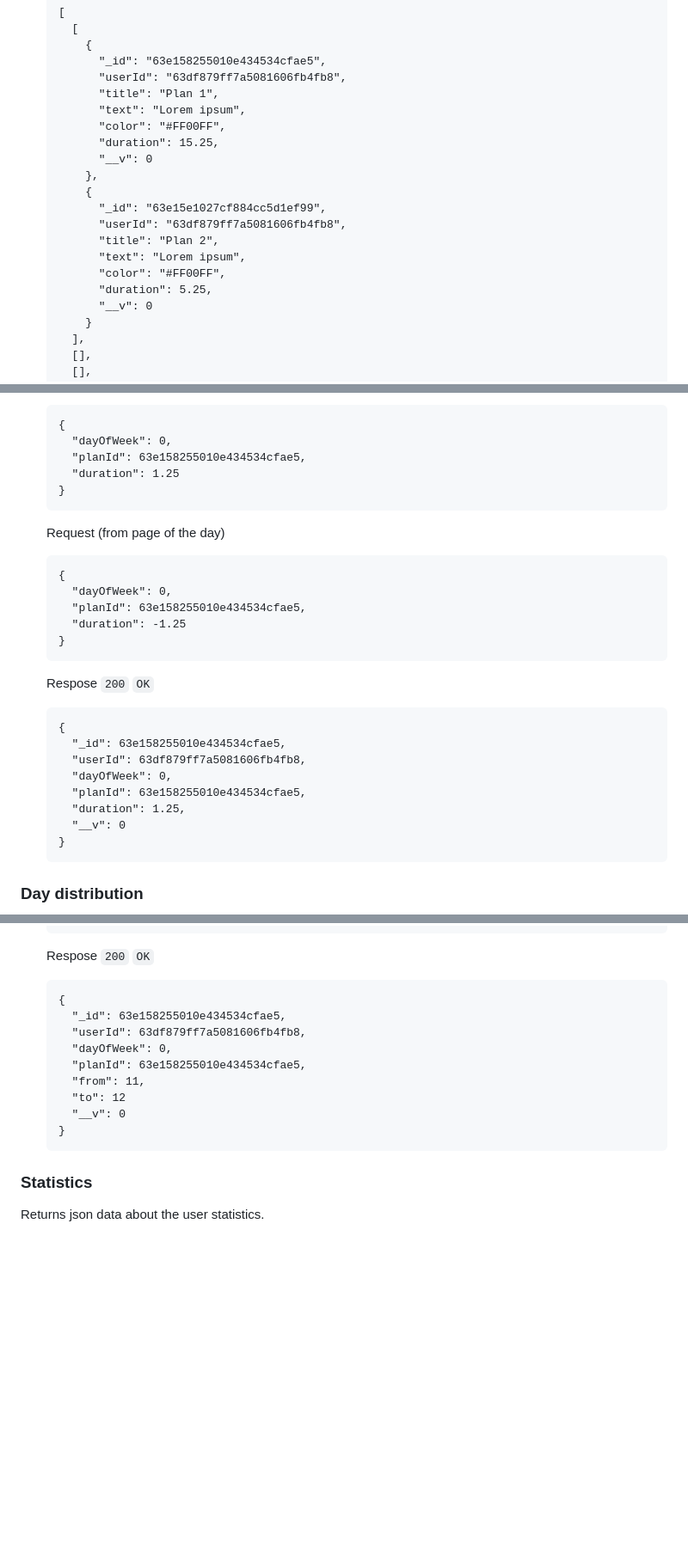
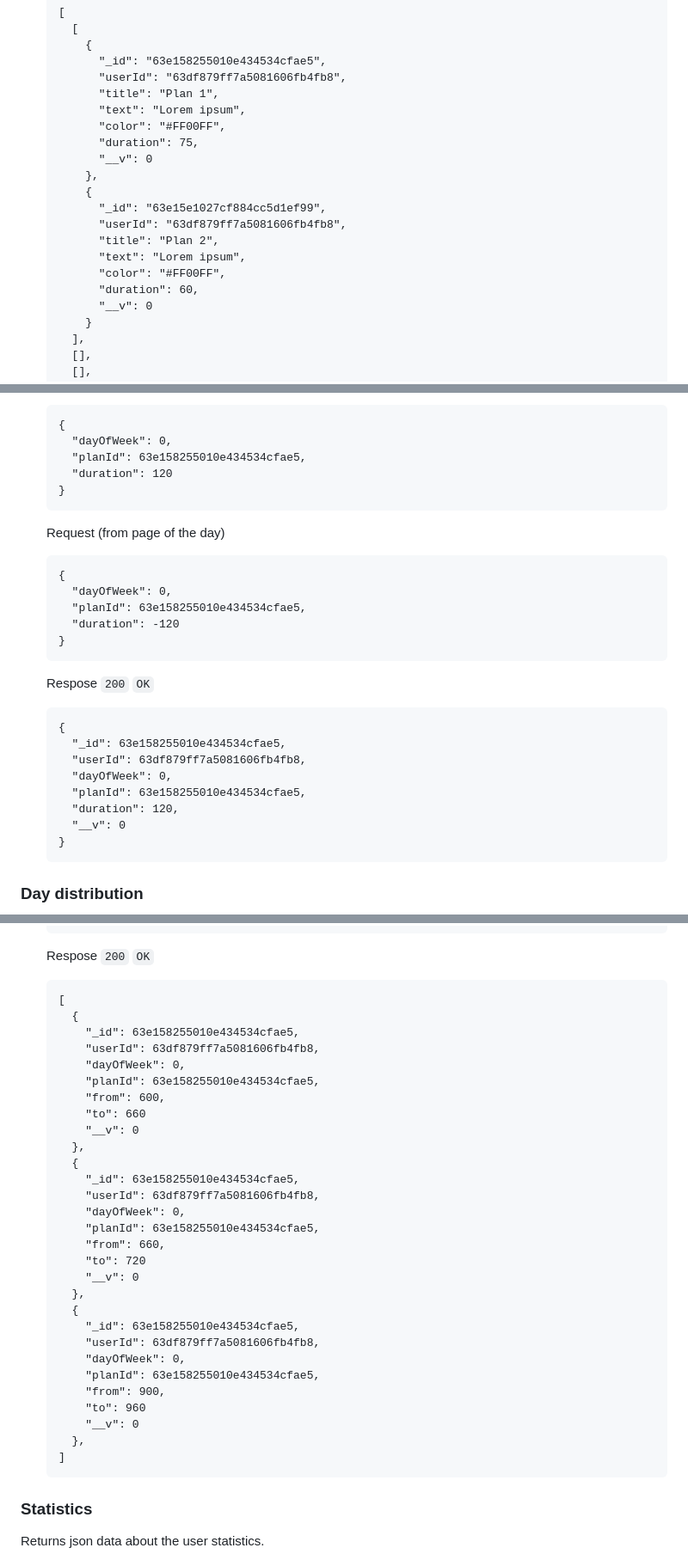
Before and after one commit to lexarudak/routine, a Markdown page: api.md, 3 parts joined by grey strips. Shown at 86% size. Rendered like a GitHub page; folded sections open; blank space fills up the shorter version.

````diff
--- a/api.md
+++ b/api.md
@@ -495,7 +495,7 @@ Returns json data about the distribution of time during the week.
         "title": "Plan 1",
         "text": "Lorem ipsum",
         "color": "#FF00FF",
-        "duration": 15.25,
+        "duration": 75,
         "__v": 0
       },
       {
@@ -504,7 +504,7 @@ Returns json data about the distribution of time during the week.
         "title": "Plan 2",
         "text": "Lorem ipsum",
         "color": "#FF00FF",
-        "duration": 5.25,
+        "duration": 60,
         "__v": 0
       }
     ],
@@ -524,7 +524,7 @@ Returns json data about the distribution of time during the week.
   {
     "dayOfWeek": 0,
     "planId": 63e158255010e434534cfae5,
-    "duration": 1.25
+    "duration": 120
   }
   ```
 
@@ -533,7 +533,7 @@ Returns json data about the distribution of time during the week.
   {
     "dayOfWeek": 0,
     "planId": 63e158255010e434534cfae5,
-    "duration": -1.25
+    "duration": -120
   }
   ```
 
@@ -544,7 +544,7 @@ Returns json data about the distribution of time during the week.
     "userId": 63df879ff7a5081606fb4fb8,
     "dayOfWeek": 0,
     "planId": 63e158255010e434534cfae5,
-    "duration": 1.25,
+    "duration": 120,
     "__v": 0
   }
   ```
@@ -637,15 +650,35 @@ Returns json data about the distribution of time during the day.
 
   Respose `200` `OK`
   ```
-  {
-    "_id": 63e158255010e434534cfae5,
-    "userId": 63df879ff7a5081606fb4fb8,
-    "dayOfWeek": 0,
-    "planId": 63e158255010e434534cfae5,
-    "from": 11,
-    "to": 12
-    "__v": 0
-  }
+  [
+    {
+      "_id": 63e158255010e434534cfae5,
+      "userId": 63df879ff7a5081606fb4fb8,
+      "dayOfWeek": 0,
+      "planId": 63e158255010e434534cfae5,
+      "from": 600,
+      "to": 660
+      "__v": 0
+    },
+    {
+      "_id": 63e158255010e434534cfae5,
+      "userId": 63df879ff7a5081606fb4fb8,
+      "dayOfWeek": 0,
+      "planId": 63e158255010e434534cfae5,
+      "from": 660,
+      "to": 720
+      "__v": 0
+    },
+    {
+      "_id": 63e158255010e434534cfae5,
+      "userId": 63df879ff7a5081606fb4fb8,
+      "dayOfWeek": 0,
+      "planId": 63e158255010e434534cfae5,
+      "from": 900,
+      "to": 960
+      "__v": 0
+    },
+  ]
   ```
 
 </details>
````
Also changed, not shown: other parts of api.md (+43 -30 lines).
